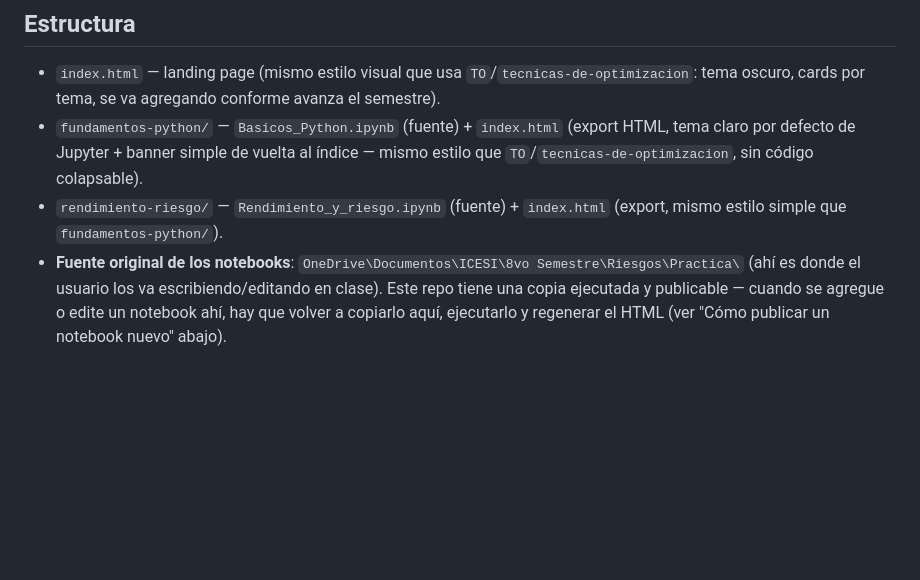
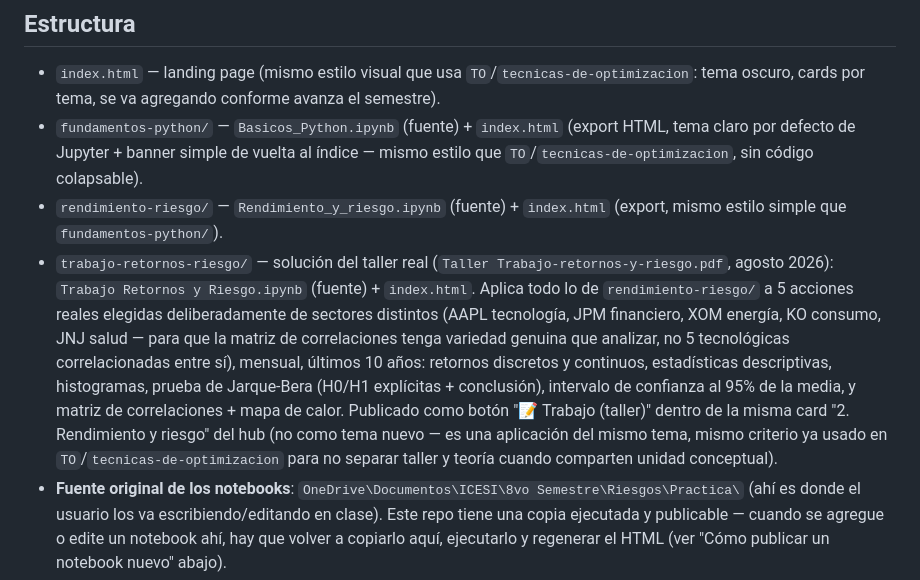
Before and after one commit to andreslondonopar-ux/riesgos-financieros, a Markdown page: CLAUDE.md, the part around the change. Rendered like a GitHub page; blank space fills up the shorter version.

Commit message:
Documentar el taller Trabajo Retornos y Riesgo en CLAUDE.md

```diff
--- a/CLAUDE.md
+++ b/CLAUDE.md
@@ -15,6 +15,20 @@ memoria ni histórico de conversación.
   que `TO`/`tecnicas-de-optimizacion`, sin código colapsable).
 - `rendimiento-riesgo/` — `Rendimiento_y_riesgo.ipynb` (fuente) + `index.html` (export,
   mismo estilo simple que `fundamentos-python/`).
+- `trabajo-retornos-riesgo/` — solución del taller real (`Taller
+  Trabajo-retornos-y-riesgo.pdf`, agosto 2026): `Trabajo Retornos y Riesgo.ipynb`
+  (fuente) + `index.html`. Aplica todo lo de `rendimiento-riesgo/` a 5 acciones
+  reales elegidas deliberadamente de sectores distintos (AAPL tecnología, JPM
+  financiero, XOM energía, KO consumo, JNJ salud — para que la matriz de
+  correlaciones tenga variedad genuina que analizar, no 5 tecnológicas
+  correlacionadas entre sí), mensual, últimos 10 años: retornos discretos y
+  continuos, estadísticas descriptivas, histogramas, prueba de Jarque-Bera
+  (H0/H1 explícitas + conclusión), intervalo de confianza al 95% de la media, y
+  matriz de correlaciones + mapa de calor. Publicado como botón "📝 Trabajo
+  (taller)" dentro de la misma card "2. Rendimiento y riesgo" del hub (no como
+  tema nuevo — es una aplicación del mismo tema, mismo criterio ya usado en
+  `TO`/`tecnicas-de-optimizacion` para no separar taller y teoría cuando
+  comparten unidad conceptual).
 - **Fuente original de los notebooks**: `OneDrive\Documentos\ICESI\8vo Semestre\Riesgos\Practica\`
   (ahí es donde el usuario los va escribiendo/editando en clase). Este repo tiene una
   copia ejecutada y publicable — cuando se agregue o edite un notebook ahí, hay que
```
